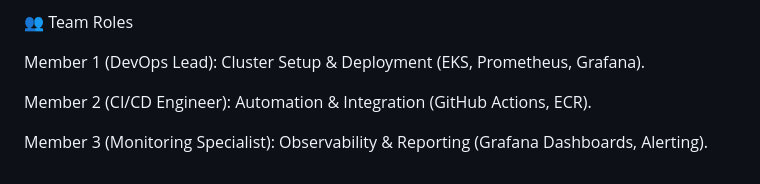
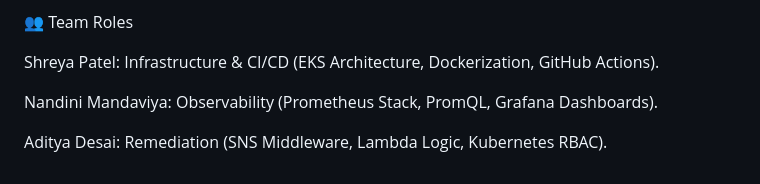
Before and after one commit to adi-25704/Kubernetes-Cluster-Monitoring-and-Alerting-using-Prometheus-and-Grafana-on-AWS-EKS, a Markdown page: README.md, the part around the change. Rendered like a GitHub page.

```diff
--- a/README.md
+++ b/README.md
@@ -218,8 +218,8 @@ You can now go to Dashboards > Browse and explore pre-built dashboards like "Kub
 
 👥 Team Roles
 
-Member 1 (DevOps Lead): Cluster Setup & Deployment (EKS, Prometheus, Grafana).
+Shreya Patel: Infrastructure & CI/CD (EKS Architecture, Dockerization, GitHub Actions).
 
-Member 2 (CI/CD Engineer): Automation & Integration (GitHub Actions, ECR).
+Nandini Mandaviya: Observability (Prometheus Stack, PromQL, Grafana Dashboards).
 
-Member 3 (Monitoring Specialist): Observability & Reporting (Grafana Dashboards, Alerting).
+Aditya Desai: Remediation (SNS Middleware, Lambda Logic, Kubernetes RBAC).
```
